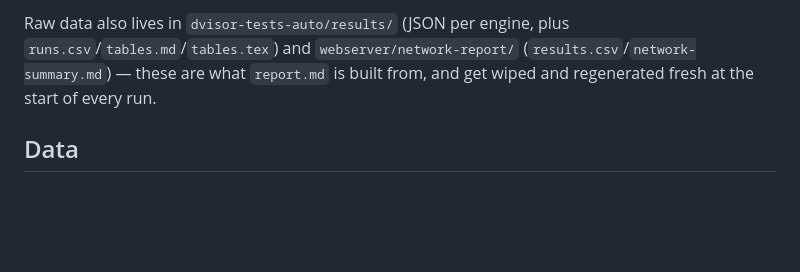
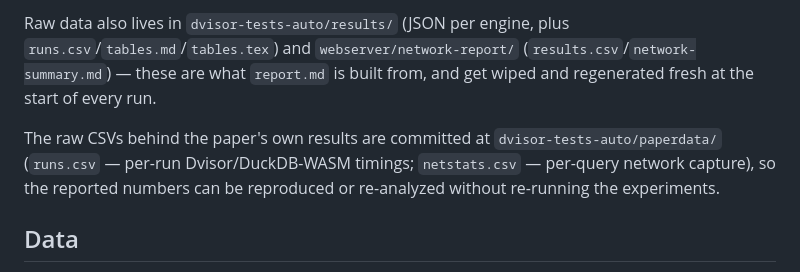
Before and after one commit to renato-mauro/dvisor-experiments, a Markdown page: README.md, the part around the change. Drawn GitHub-style; blank space fills up the shorter version.

Commit message:
CSVs with experiments result

```diff
--- a/README.md
+++ b/README.md
@@ -88,6 +88,11 @@ Raw data also lives in `dvisor-tests-auto/results/` (JSON per engine, plus
 (`results.csv`/`network-summary.md`) — these are what `report.md` is built
 from, and get wiped and regenerated fresh at the start of every run.
 
+The raw CSVs behind the paper's own results are committed at
+`dvisor-tests-auto/paperdata/` (`runs.csv` — per-run Dvisor/DuckDB-WASM
+timings; `netstats.csv` — per-query network capture), so the reported
+numbers can be reproduced or re-analyzed without re-running the experiments.
+
 ## Data
 
 The TPC-H Parquet files (~86 GB total across all scale factors) are not
```
